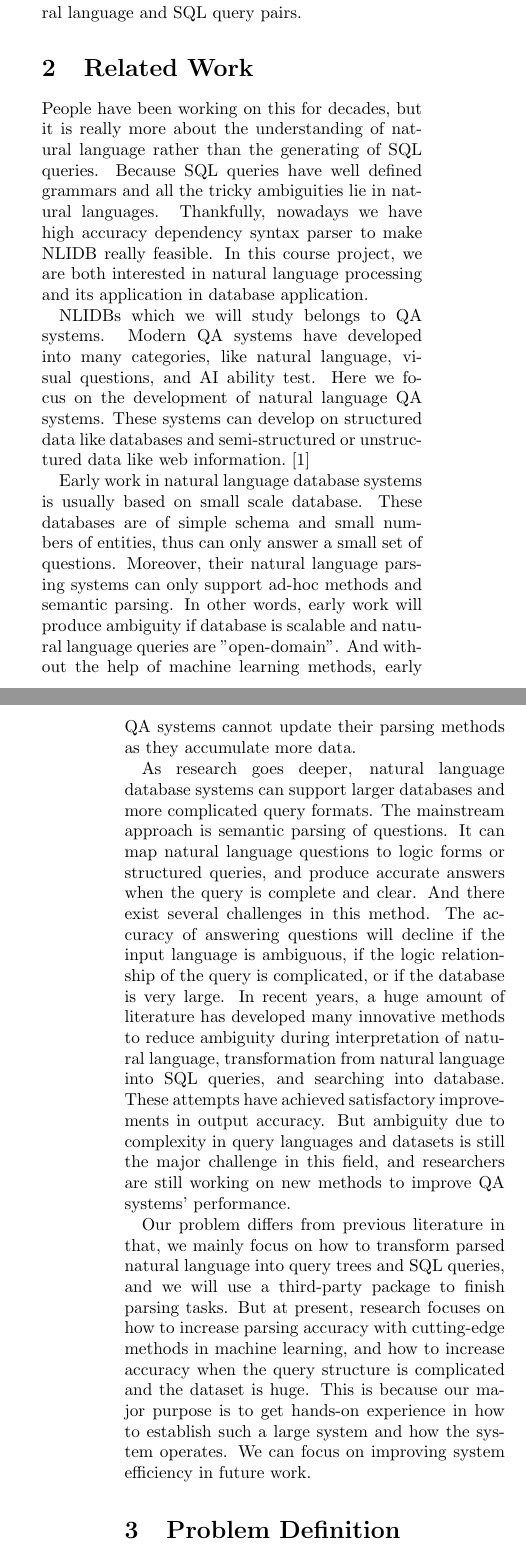
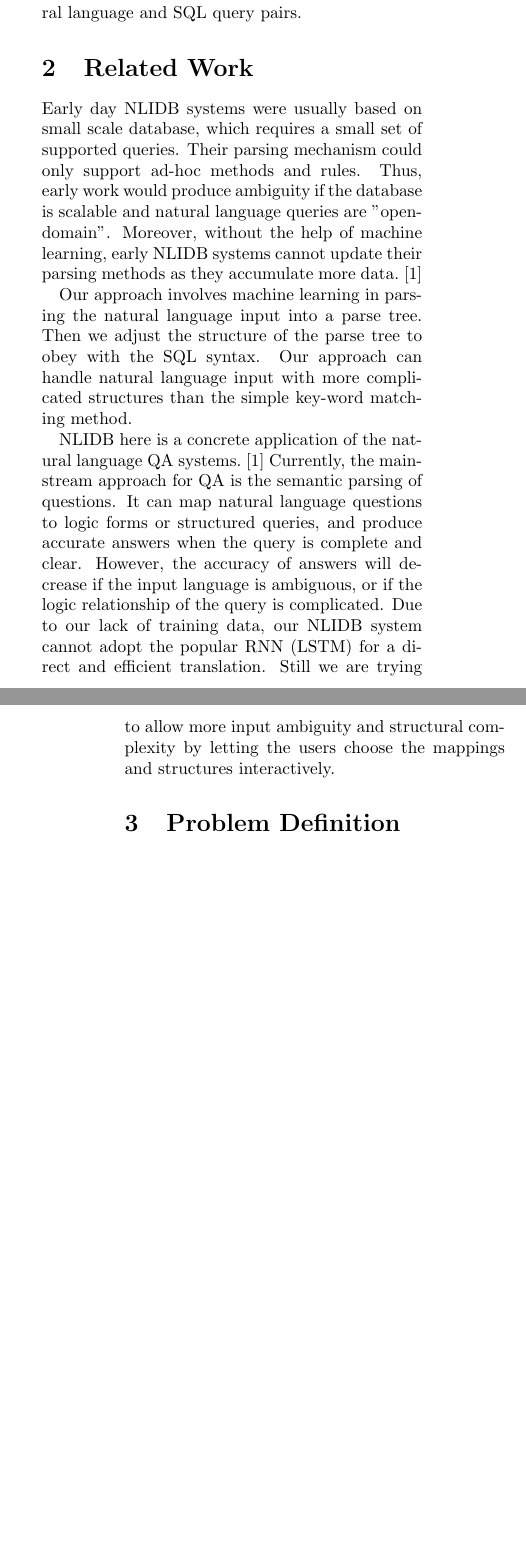
Before and after one commit to DukeNLIDB/NLIDB, a LaTeX document (report/midterm/midterm.tex): two parts of the columns of pages 1 and 2 of 6 before the commit and two parts of the columns of pages 1 and 2 of 5 after it, joined at a grey line, cut so that both start at the same text, the shorter picture padded with empty space. Compiled offline with pdfLaTeX.

Commit message:
rewrite sec 2, all revised by keping

```diff
--- a/report/midterm/midterm.tex
+++ b/report/midterm/midterm.tex
@@ -59,16 +59,11 @@ Before the final report, we will finish steps 3 - 4 and tune the model with some
 %%%================================================================%%%
 \section{Related Work}
 
-People have been working on this for decades, but it is really more about the understanding of natural language rather than the generating of SQL queries. Because SQL queries have well defined grammars and all the tricky ambiguities lie in natural languages. Thankfully, nowadays we have high accuracy dependency syntax parser to make NLIDB really feasible. In this course project, we are both interested in natural language processing and its application in database application.
+Early day NLIDB systems were usually based on small scale database, which requires a small set of supported queries. Their parsing mechanism could only support ad-hoc methods and rules. Thus, early work would produce ambiguity if the database is scalable and natural language queries are "open-domain". Moreover, without the help of machine learning, early NLIDB systems cannot update their parsing methods as they accumulate more data.\cite{QATutorial}
 
-NLIDBs which we will study belongs to QA systems. Modern QA systems have developed into many categories, like natural language, visual questions, and AI ability test. Here we focus on the development of natural language QA systems. These systems can develop on structured data like databases and semi-structured or unstructured data like web information. \cite{QATutorial}
+Our approach involves machine learning in parsing the natural language input into a parse tree. Then we adjust the structure of the parse tree to obey with the SQL syntax. Our approach can handle natural language input with more complicated structures than the simple key-word matching method.
 
-Early work in natural language database systems is usually based on small scale database. These databases are of simple schema and small numbers of entities, thus can only answer a small set of questions. Moreover, their natural language parsing systems can only support ad-hoc methods and semantic parsing. In other words, early work will produce ambiguity if database is scalable and natural language queries are "open-domain". And without the help of machine learning methods, early QA systems cannot update their parsing methods as they accumulate more data.
-
-As research goes deeper, natural language database systems can support larger databases and more complicated query formats. The mainstream approach is semantic parsing of questions. It can map natural language questions to logic forms or structured queries, and produce accurate answers when the query is complete and clear. And there exist several challenges in this method. The accuracy of answering questions will decline if the input language is ambiguous, if the logic relationship of the query is complicated, or if the database is very large. In recent years, a huge amount of literature has developed many innovative methods to reduce ambiguity during interpretation of natural language, transformation from natural language into SQL queries, and searching into database. These attempts have achieved satisfactory improvements in output accuracy. But ambiguity due to complexity in query languages and datasets is still the major challenge in this field, and researchers are still working on new methods to improve QA systems' performance.
-
-Our problem differs from previous literature in that, we mainly focus on how to transform parsed natural language into query trees and SQL queries, and we will use a third-party package to finish parsing tasks. But at present, research focuses on how to increase parsing accuracy with cutting-edge methods in machine learning, and how to increase accuracy when the query structure is complicated and the dataset is huge. This is because our major purpose is to get hands-on experience in how to establish such a large system and how the system operates. We can focus on improving system efficiency in future work.
-
+NLIDB here is a concrete application of the natural language QA systems.\cite{QATutorial} Currently, the mainstream approach for QA is the semantic parsing of questions. It can map natural language questions to logic forms or structured queries, and produce accurate answers when the query is complete and clear. However, the accuracy of answers will decrease if the input language is ambiguous, or if the logic relationship of the query is complicated. Due to our lack of training data, our NLIDB system cannot adopt the popular RNN (LSTM) for a direct and efficient translation. Still we are trying to allow more input ambiguity and structural complexity by letting the users choose the mappings and structures interactively.
 
 %%%================================================================%%%
 \section{Problem Definition}
```
Also changed, not shown: report/midterm/midterm.pdf.
